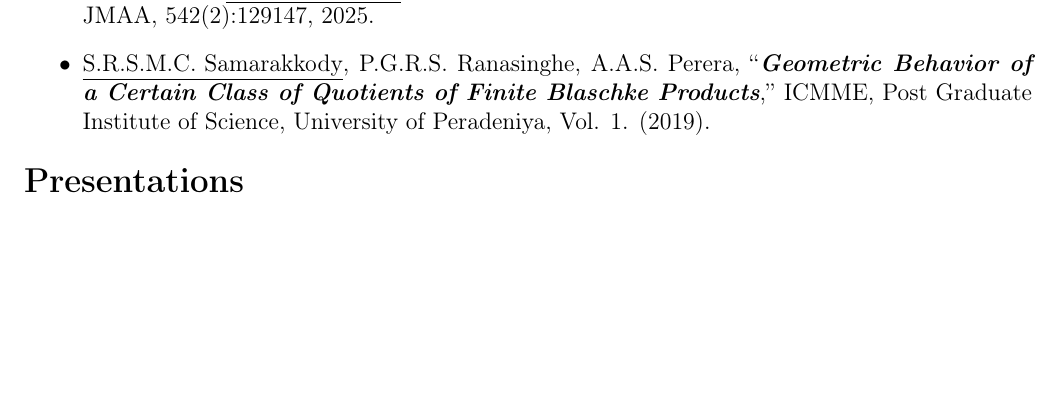
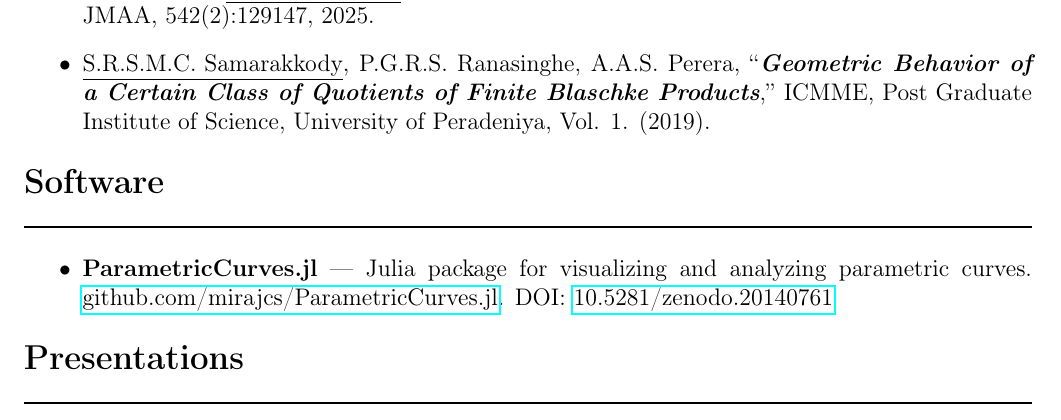
Before and after one commit to mirajcs/CV, a LaTeX CV (CV.tex): part of page 3 of 4 before the commit and part of page 3 of 5 after it, cut so that both start at the same text, the shorter picture padded with empty space. Compiled offline with pdfLaTeX.

Commit message:
new softwear section

```diff
--- a/CV.tex
+++ b/CV.tex
@@ -225,6 +225,12 @@ C, \LaTeX, Julia, Python, Mathematica, Matlab, Blender,  Microsoft Office, Adobe
 	\item Y. Li, E. G\"uler, M. Toda, \underline{M. Samarakkody}, ``\textit{\textbf{Geometric Properties of Hypersurfaces of Right Conoids in Minkowski Spacetime}},'' Submitted.
 	\item A. P\'ampano, \underline{M. Samarakkody}, H. Tran, ``\textit{\textbf{Closed $p-$Elastic Curves in Spheres of $\mathbb{L}^{3}$,}}'' JMAA, 542(2):129147, 2025.
 	\item \underline{S.R.S.M.C. Samarakkody}, P.G.R.S. Ranasinghe, A.A.S. Perera, ``\textit{\textbf{Geometric Behavior of a Certain Class of Quotients of Finite Blaschke Products}},'' ICMME, Post Graduate Institute of Science, University of Peradeniya, Vol. 1. (2019).
+\end{itemize}
+
+\section*{Software}
+\rule{\textwidth}{1pt}
+\begin{itemize}
+	\item \textbf{ParametricCurves.jl} --- Julia package for visualizing and analyzing parametric curves. \href{https://github.com/mirajcs/ParametricCurves.jl}{github.com/mirajcs/ParametricCurves.jl}. DOI: \href{https://doi.org/10.5281/zenodo.20140761}{10.5281/zenodo.20140761}
 \end{itemize}
 
 \section*{Presentations}
```
Also changed, not shown: CV.pdf, CV.tex (2 more changed lines).
